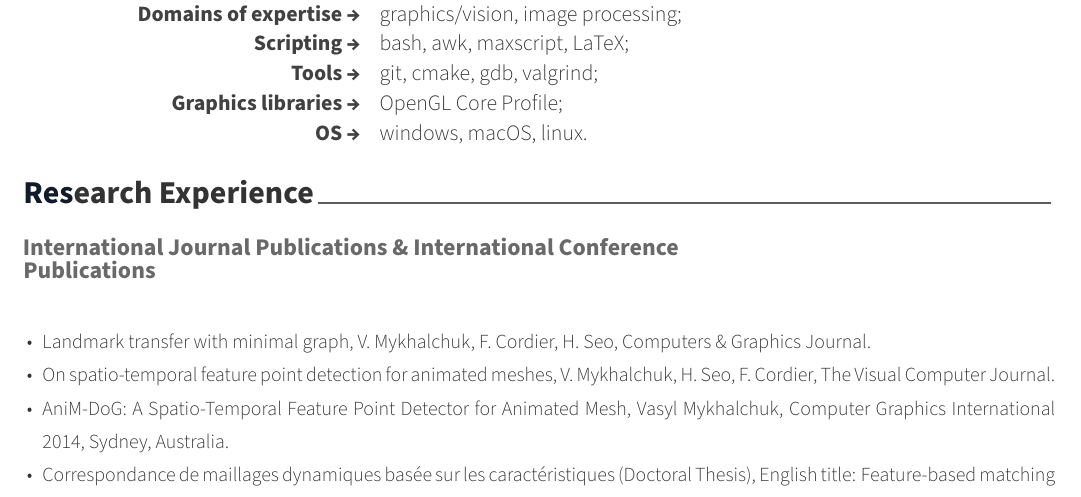
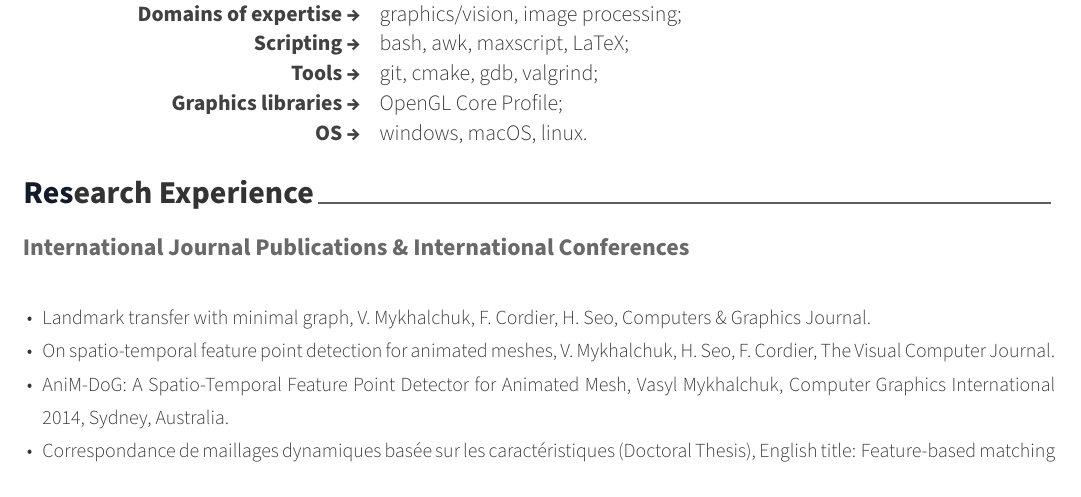
Before and after one commit to iirthw/cv, a LaTeX CV (cv_vasyl_mykhalchuk.tex, which reads cv-subsections/research.tex): part of page 1 of 2, cut so that both start at the same text. Compiled offline with XeLaTeX.

Commit message:
fix research subtitle

```diff
--- a/cv-subsections/research.tex
+++ b/cv-subsections/research.tex
@@ -3,7 +3,7 @@
 \begin{cventries}
   \cventry
     {} %
-    {International Journal Publications \& International Conference Publications} % Title
+    {International Journal Publications \& International Conferences} % Title
     { } % Location
     { } % Date(s)
     {
```
